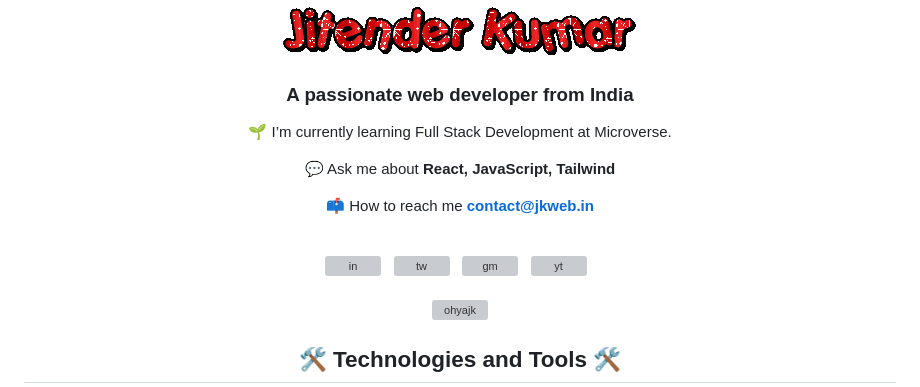
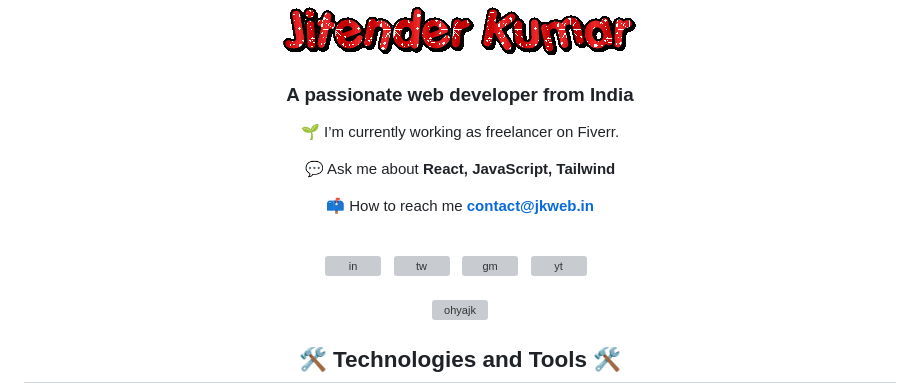
Before and after one commit to ohyajk/ohyajk, a Markdown page: readme.md, the part around one of its changes. GitHub-like rendering; grey boxes are pictures that could not be loaded.

```diff
--- a/readme.md
+++ b/readme.md
@@ -4,7 +4,7 @@
 </div>
 <div align="center">
 
-🌱 I’m currently learning Full Stack Development at Microverse.
+🌱 I’m currently working as freelancer on Fiverr.
 
 💬 Ask me about **React, JavaScript, Tailwind**
 
```
Also changed, not shown: other parts of readme.md (+1 -10 lines).
